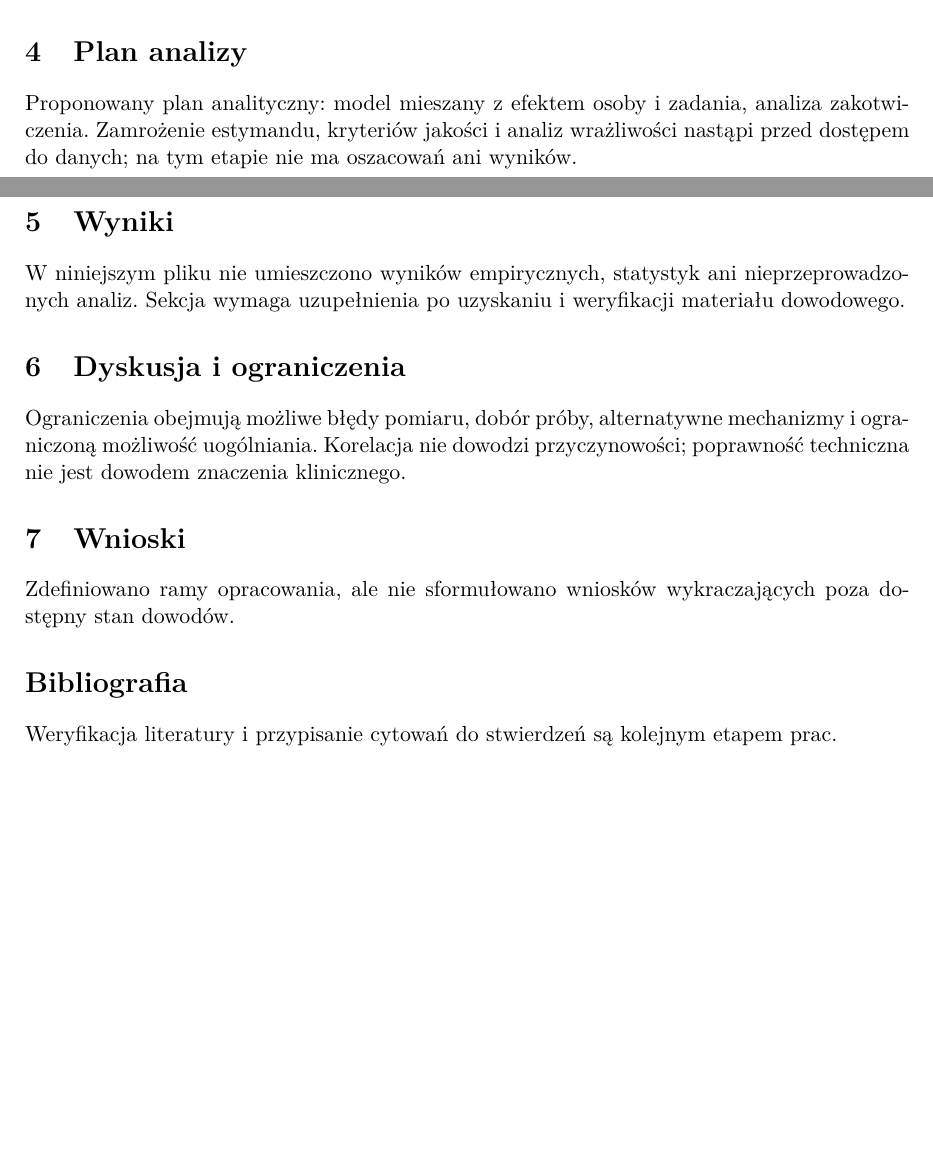
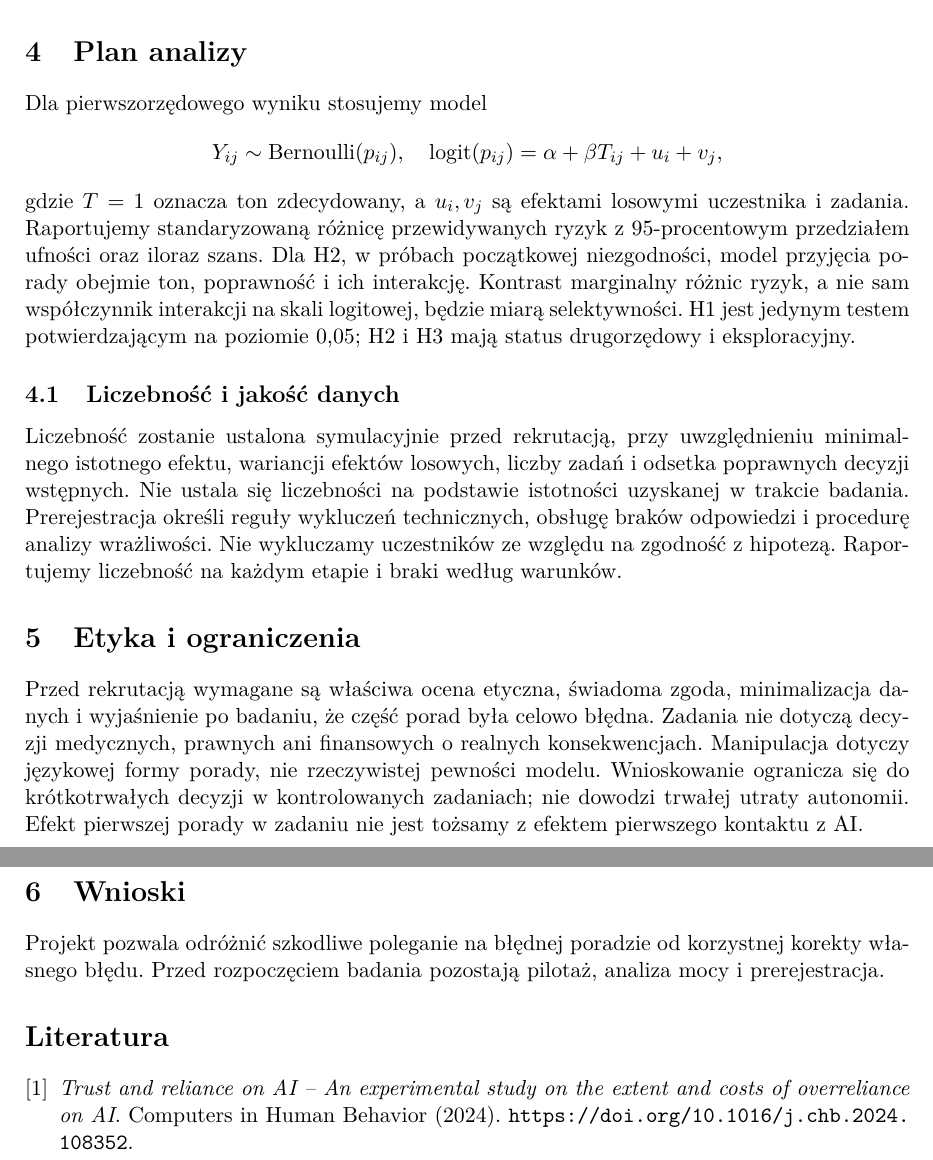
Before and after one commit to MatPomGit/arc-neuro, a LaTeX paper (papers/cognition/MSC-CR-P07/main.tex): two parts of pages 1 and 2 of 2 before the commit and two parts of pages 2 and 3 of 3 after it, joined at a grey line, cut so that both start at the same text, the shorter picture padded with empty space. Compiled offline with pdfLaTeX.

Commit message:
Develop MSC-CR-P07 prospective experimental protocol v0.2.0

```diff
--- a/papers/cognition/MSC-CR-P07/main.tex
+++ b/papers/cognition/MSC-CR-P07/main.tex
@@ -43 +37,0 @@ Celem pracy jest rozstrzygnięcie zagadnienia: Pewny ton pierwszej odpowiedzi LL
-Przy identycznych dowodach losowo zmieniać stopień pewności pierwszej odpowiedzi modelu. Pierwszorzędowy wskaźnik: Odsetek przyjętych błędnych rekomendacji i korekt decyzji. Nie zebrano danych w ramach tego szkicu. Przed rozpoczęciem badania z udziałem ludzi należy ustalić plan doboru i liczebności próby, wymogi etyczne, procedury zgody i ochrony danych.
@@ -45,21 +43,18 @@ Przy identycznych dowodach losowo zmieniać stopień pewności pierwszej odpowie
+Pierwszorzędowy wynik to przejście od poprawnej decyzji wstępnej do błędnej decyzji końcowej w próbach z błędną poradą. Estymandem jest marginalna różnica ryzyka między tonem zdecydowanym i ostrożnym w tej populacji prób. Drugorzędowe wyniki obejmują korektę błędnej decyzji po poprawnej poradzie, selektywność akceptacji przy początkowej niezgodności, trafność końcową oraz kalibrację pewności. Prób zgodności wstępnej nie klasyfikuje się jako dowodu przyjęcia porady.
 \section{Plan analizy}
-
-Proponowany plan analityczny: model mieszany z efektem osoby i zadania, analiza zakotwiczenia. Zamrożenie estymandu, kryteriów jakości i analiz wrażliwości nastąpi przed dostępem do danych; na tym etapie nie ma oszacowań ani wyników.
-
-\section{Wyniki}
-
-W niniejszym pliku nie umieszczono wyników empirycznych, statystyk ani nieprzeprowadzonych analiz. Sekcja wymaga uzupełnienia po uzyskaniu i weryfikacji materiału dowodowego.
-
-\section{Dyskusja i ograniczenia}
-
-Ograniczenia obejmują możliwe błędy pomiaru, dobór próby, alternatywne mechanizmy i ograniczoną możliwość uogólniania. Korelacja nie dowodzi przyczynowości; poprawność techniczna nie jest dowodem znaczenia klinicznego.
-
+Dla pierwszorzędowego wyniku stosujemy model
+\[
+Y_{ij}\sim\operatorname{Bernoulli}(p_{ij}),\quad
+\operatorname{logit}(p_{ij})=\alpha+\beta T_{ij}+u_i+v_j,
+\]
+gdzie $T=1$ oznacza ton zdecydowany, a $u_i,v_j$ są efektami losowymi uczestnika i zadania. Raportujemy standaryzowaną różnicę przewidywanych ryzyk z 95-procentowym przedziałem ufności oraz iloraz szans. Dla H2, w próbach początkowej niezgodności, model przyjęcia porady obejmie ton, poprawność i ich interakcję. Kontrast marginalny różnic ryzyk, a nie sam współczynnik interakcji na skali logitowej, będzie miarą selektywności. H1 jest jedynym testem potwierdzającym na poziomie 0,05; H2 i H3 mają status drugorzędowy i eksploracyjny.
+\subsection{Liczebność i jakość danych}
+Liczebność zostanie ustalona symulacyjnie przed rekrutacją, przy uwzględnieniu minimalnego istotnego efektu, wariancji efektów losowych, liczby zadań i odsetka poprawnych decyzji wstępnych. Nie ustala się liczebności na podstawie istotności uzyskanej w trakcie badania. Prerejestracja określi reguły wykluczeń technicznych, obsługę braków odpowiedzi i procedurę analizy wrażliwości. Nie wykluczamy uczestników ze względu na zgodność z hipotezą. Raportujemy liczebność na każdym etapie i braki według warunków.
+\section{Etyka i ograniczenia}
+Przed rekrutacją wymagane są właściwa ocena etyczna, świadoma zgoda, minimalizacja danych i wyjaśnienie po badaniu, że część porad była celowo błędna. Zadania nie dotyczą decyzji medycznych, prawnych ani finansowych o realnych konsekwencjach. Manipulacja dotyczy językowej formy porady, nie rzeczywistej pewności modelu. Wnioskowanie ogranicza się do krótkotrwałych decyzji w kontrolowanych zadaniach; nie dowodzi trwałej utraty autonomii. Efekt pierwszej porady w zadaniu nie jest tożsamy z efektem pierwszego kontaktu z AI.
 \section{Wnioski}
-
-Zdefiniowano ramy opracowania, ale nie sformułowano wniosków wykraczających poza dostępny stan dowodów.
-
-\section*{Bibliografia}
-
-Weryfikacja literatury i przypisanie cytowań do stwierdzeń są kolejnym etapem prac.
-
+Projekt pozwala odróżnić szkodliwe poleganie na błędnej poradzie od korzystnej korekty własnego błędu. Przed rozpoczęciem badania pozostają pilotaż, analiza mocy i prerejestracja.
+\begin{thebibliography}{9}
+\bibitem{overreliance} \emph{Trust and reliance on AI -- An experimental study on the extent and costs of overreliance on AI}. Computers in Human Behavior (2024). \url{https://doi.org/10.1016/j.chb.2024.108352}.
+\end{thebibliography}
 \end{document}
```
Also changed, not shown: papers/cognition/MSC-CR-P07/main.tex (35 more changed lines).
